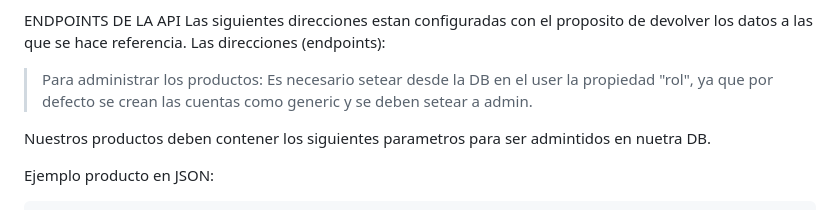
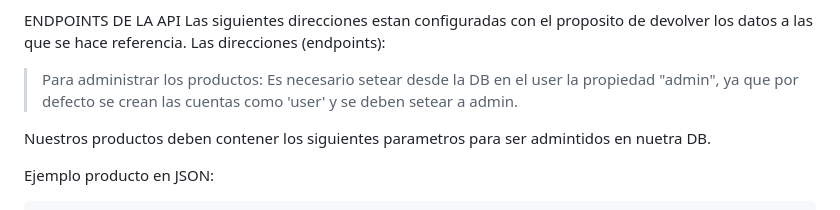
Before and after one commit to bswalter8/API-ecommerce, a Markdown page: README.MD, the part around the change. Rendered like a GitHub page.

Commit message:
Version 1.2

```diff
--- a/README.MD
+++ b/README.MD
@@ -57,8 +57,8 @@ Las siguientes direcciones estan configuradas con el proposito de devolver los d
 Las direcciones (endpoints):
 
 >Para administrar los productos:
->Es necesario setear desde la DB en el user la propiedad "rol",
->ya que por defecto se crean las cuentas como generic y se deben setear a admin.
+>Es necesario setear desde la DB en el user la propiedad "admin",
+>ya que por defecto se crean las cuentas como 'user' y se deben setear a admin.
 
 Nuestros productos deben contener los siguientes parametros para ser admintidos en nuetra DB.
 
```
